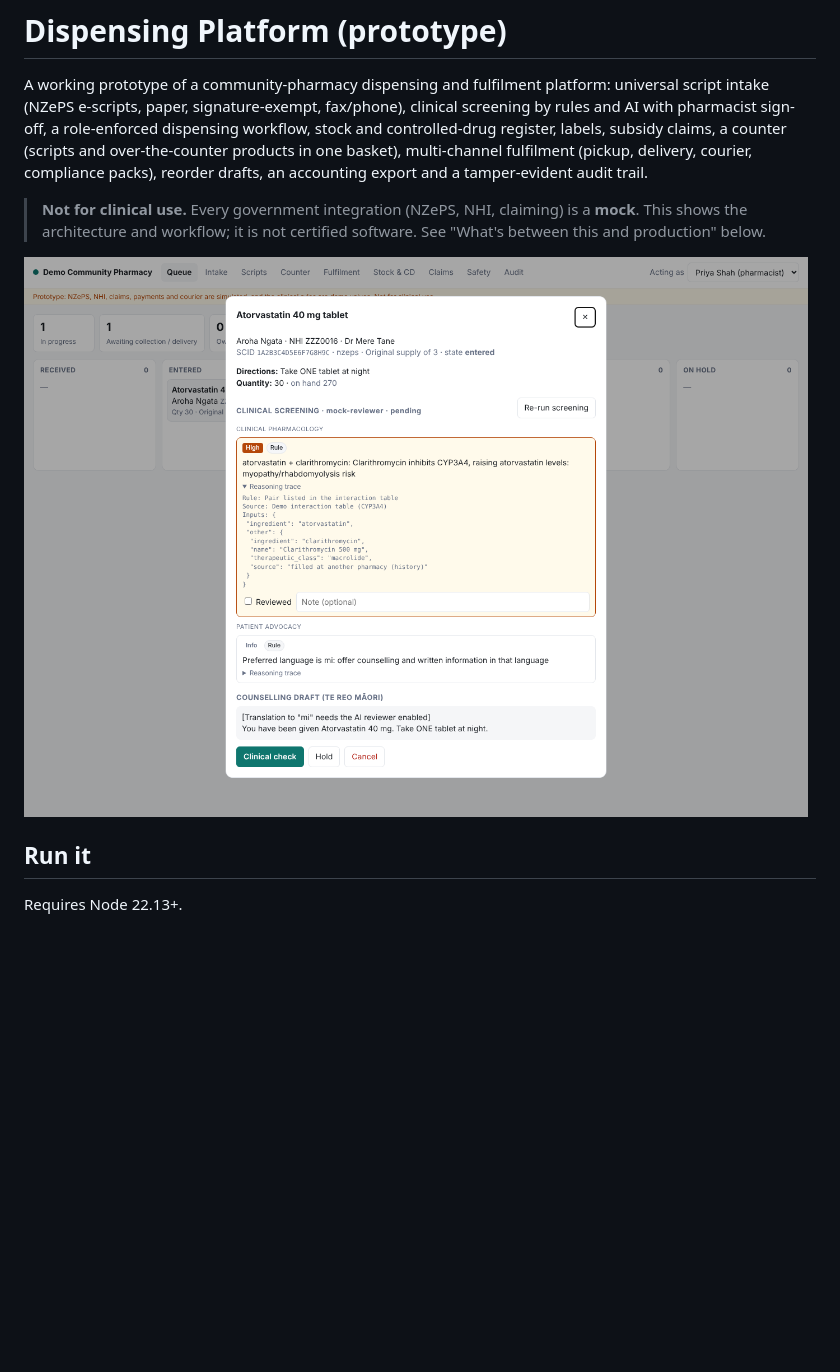
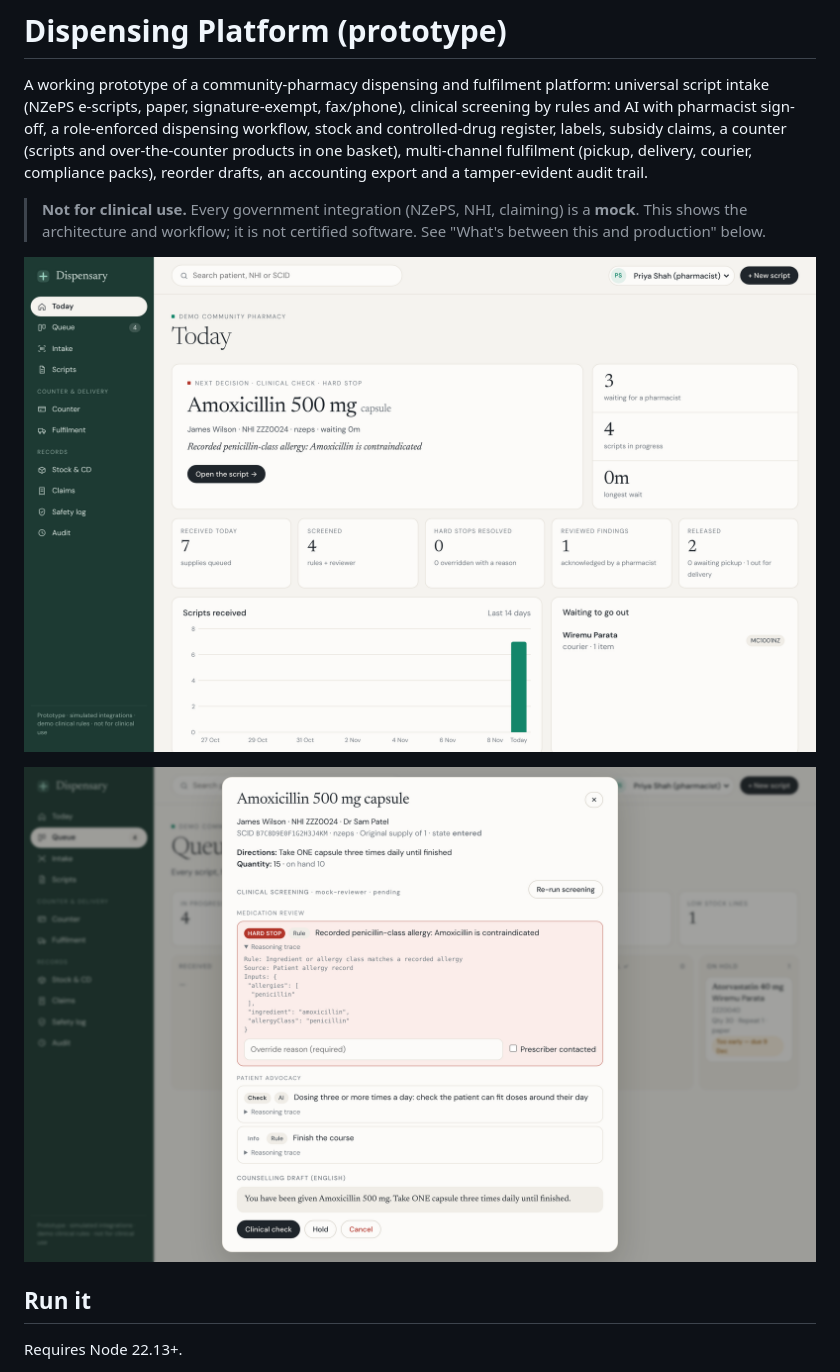
Before and after one commit to lolitsicy/personal-brand, a Markdown page: dispensing-platform/README.md, the part around the change. Rendered like a GitHub page; pictures changed too: dispensing-platform/docs/home.png (added), dispensing-platform/docs/screening.png; blank space fills up the shorter version.

```diff
--- a/dispensing-platform/README.md
+++ b/dispensing-platform/README.md
@@ -11,6 +11,8 @@ reorder drafts, an accounting export and a tamper-evident audit trail.
 > **Not for clinical use.** Every government integration (NZePS, NHI,
 > claiming) is a **mock**. This shows the architecture and workflow; it is not
 > certified software. See "What's between this and production" below.
+
+![Today](docs/home.png)
 
 ![Screening](docs/screening.png)
 
```
Also changed, not shown: dispensing-platform/docs/counter-paid.png (deleted), dispensing-platform/docs/job.png (deleted), dispensing-platform/docs/queue.png (deleted), 7 other files.
